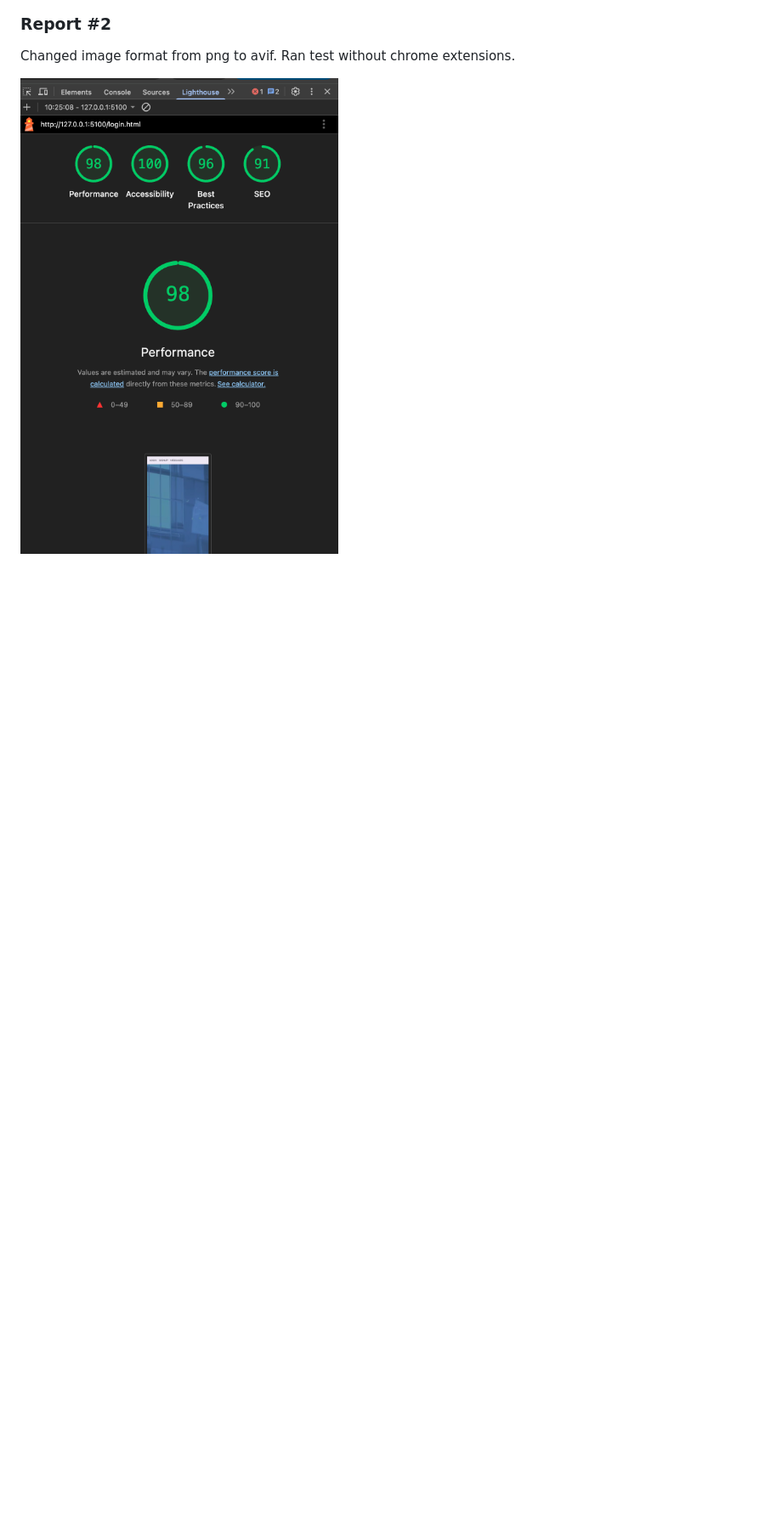
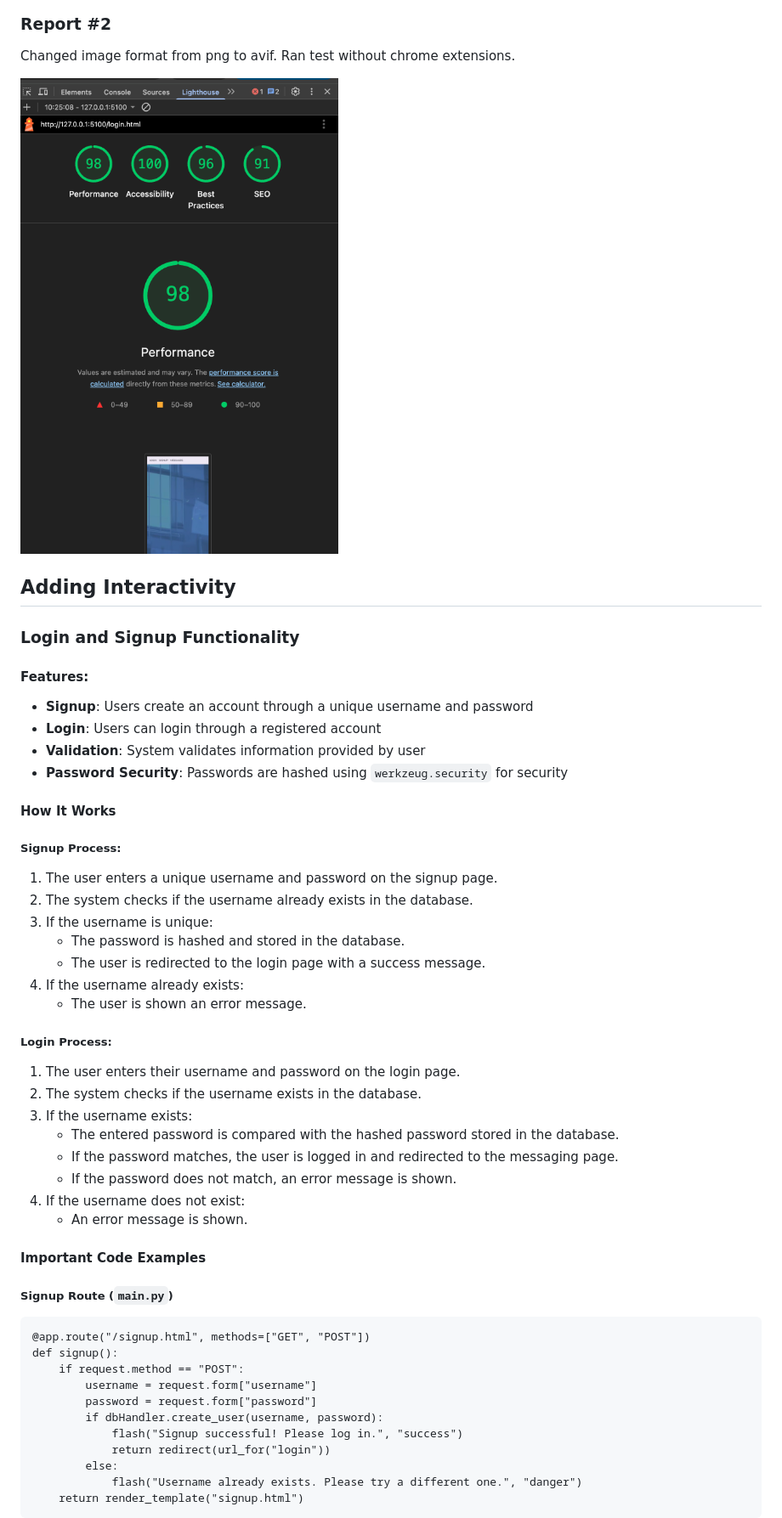
Before and after one commit to ricowg/APP-Design-Project, a Markdown page: README/README.md, the part around the change printed below. Shown: that part at 85% size. Drawn GitHub-style; blank space fills up the shorter version.

Commit message:
interactivity1

````diff
--- a/README/README.md
+++ b/README/README.md
@@ -155,3 +155,53 @@ As of Week 10
 Changed image format from png to avif. Ran test without chrome extensions.
 
 <img src="lighthouse_report_2.png">
+
+## Adding Interactivity
+
+### Login and Signup Functionality
+
+#### Features:
+- **Signup**: Users create an account through a unique username and password
+- **Login**: Users can login through a registered account
+- **Validation**: System validates information provided by user
+- **Password Security**: Passwords are hashed using `werkzeug.security` for security
+
+#### How It Works
+
+##### Signup Process:
+1. The user enters a unique username and password on the signup page.
+2. The system checks if the username already exists in the database.
+3. If the username is unique:
+   - The password is hashed and stored in the database.
+   - The user is redirected to the login page with a success message.
+4. If the username already exists:
+   - The user is shown an error message.
+
+##### Login Process:
+1. The user enters their username and password on the login page.
+2. The system checks if the username exists in the database.
+3. If the username exists:
+   - The entered password is compared with the hashed password stored in the database.
+   - If the password matches, the user is logged in and redirected to the messaging page.
+   - If the password does not match, an error message is shown.
+4. If the username does not exist:
+   - An error message is shown.
+
+#### Important Code Examples
+
+##### Signup Route (`main.py`)
+
+```
+@app.route("/signup.html", methods=["GET", "POST"])
+def signup():
+    if request.method == "POST":
+        username = request.form["username"]
+        password = request.form["password"]
+        if dbHandler.create_user(username, password):
+            flash("Signup successful! Please log in.", "success")
+            return redirect(url_for("login"))
+        else:
+            flash("Username already exists. Please try a different one.", "danger")
+    return render_template("signup.html")
+```
+
````
Also changed, not shown: other parts of README/README.md (+26 -0 lines).
